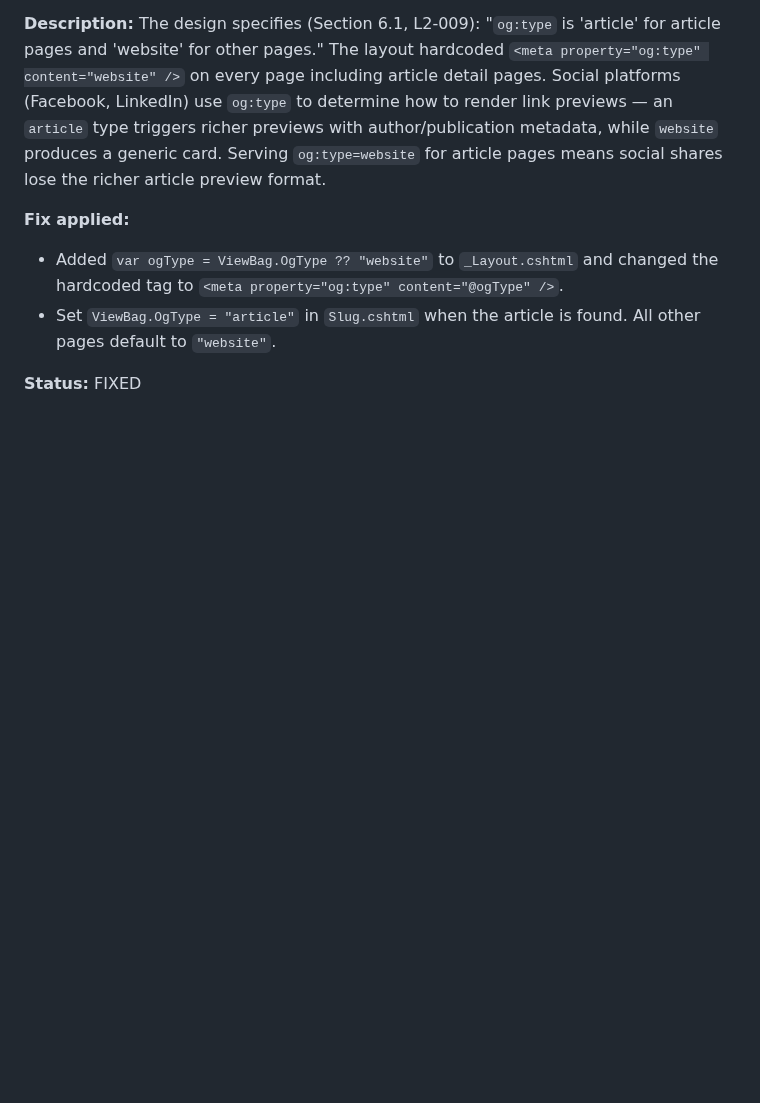
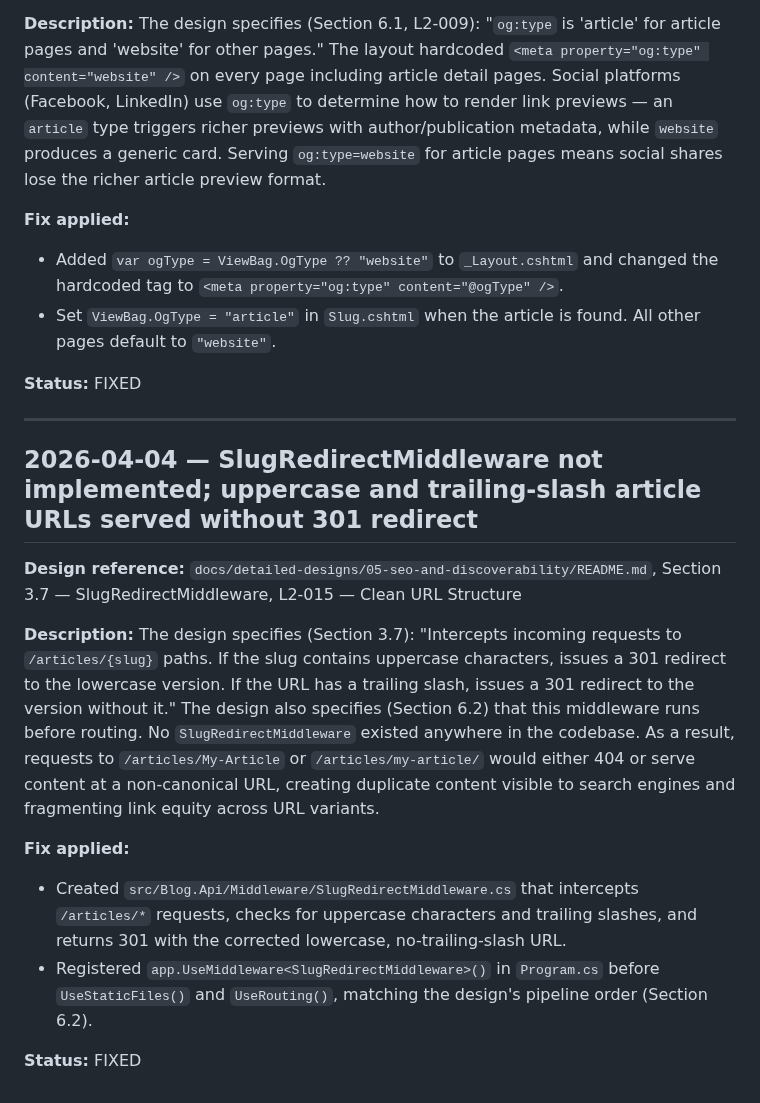
Before and after one commit to QuinntyneBrown/Blog, a Markdown page: docs/conformance.md, the part around the change. Drawn GitHub-style; blank space fills up the shorter version.

Commit message:
docs: add conformance entry for SlugRedirectMiddleware
Co-Authored-By: Claude Opus 4.6 (1M context) <noreply@anthropic.com>

```diff
--- a/docs/conformance.md
+++ b/docs/conformance.md
@@ -664,3 +664,18 @@ The design specifies (Section 6.1, L2-009): "`og:type` is 'article' for article
 - Set `ViewBag.OgType = "article"` in `Slug.cshtml` when the article is found. All other pages default to `"website"`.
 
 **Status:** FIXED
+
+---
+
+## 2026-04-04 — SlugRedirectMiddleware not implemented; uppercase and trailing-slash article URLs served without 301 redirect
+
+**Design reference:** `docs/detailed-designs/05-seo-and-discoverability/README.md`, Section 3.7 — SlugRedirectMiddleware, L2-015 — Clean URL Structure
+
+**Description:**
+The design specifies (Section 3.7): "Intercepts incoming requests to `/articles/{slug}` paths. If the slug contains uppercase characters, issues a 301 redirect to the lowercase version. If the URL has a trailing slash, issues a 301 redirect to the version without it." The design also specifies (Section 6.2) that this middleware runs before routing. No `SlugRedirectMiddleware` existed anywhere in the codebase. As a result, requests to `/articles/My-Article` or `/articles/my-article/` would either 404 or serve content at a non-canonical URL, creating duplicate content visible to search engines and fragmenting link equity across URL variants.
+
+**Fix applied:**
+- Created `src/Blog.Api/Middleware/SlugRedirectMiddleware.cs` that intercepts `/articles/*` requests, checks for uppercase characters and trailing slashes, and returns 301 with the corrected lowercase, no-trailing-slash URL.
+- Registered `app.UseMiddleware<SlugRedirectMiddleware>()` in `Program.cs` before `UseStaticFiles()` and `UseRouting()`, matching the design's pipeline order (Section 6.2).
+
+**Status:** FIXED
```
